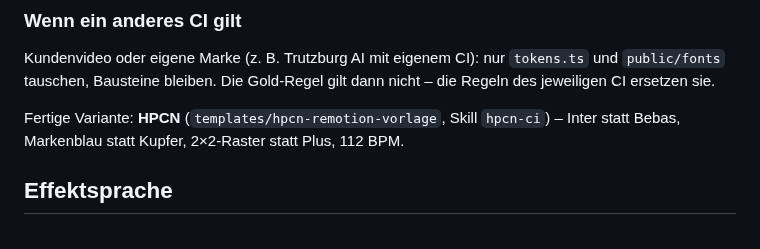
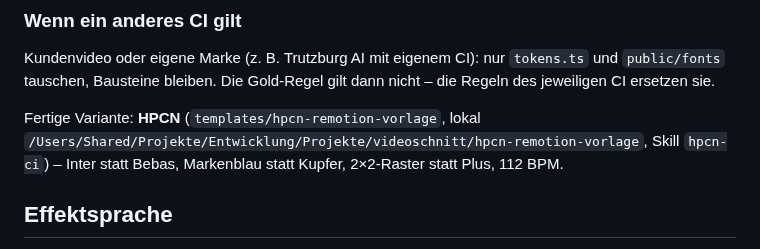
Before and after one commit to peerendees/asset-library, a Markdown page: skills/remotion/SKILL.md, the part around the change. GitHub-like rendering.

Commit message:
Remotion-Skill: lokaler Pfad der HPCN-Vorlage (#11)
Claude-Session: https://claude.ai/code/session_01PQSFVU5631MY31Pob1aZiE

Co-authored-by: Claude Opus 5.5 <noreply@anthropic.com>

```diff
--- a/skills/remotion/SKILL.md
+++ b/skills/remotion/SKILL.md
@@ -110,8 +110,9 @@ Kundenvideo oder eigene Marke (z. B. Trutzburg AI mit eigenem CI): nur
 `tokens.ts` und `public/fonts` tauschen, Bausteine bleiben. Die Gold-Regel gilt
 dann nicht – die Regeln des jeweiligen CI ersetzen sie.
 
-Fertige Variante: **HPCN** (`templates/hpcn-remotion-vorlage`, Skill `hpcn-ci`) –
-Inter statt Bebas, Markenblau statt Kupfer, 2×2-Raster statt Plus, 112 BPM.
+Fertige Variante: **HPCN** (`templates/hpcn-remotion-vorlage`, lokal
+`/Users/Shared/Projekte/Entwicklung/Projekte/videoschnitt/hpcn-remotion-vorlage`,
+Skill `hpcn-ci`) – Inter statt Bebas, Markenblau statt Kupfer, 2×2-Raster statt Plus, 112 BPM.
 
 ## Effektsprache
 
```
